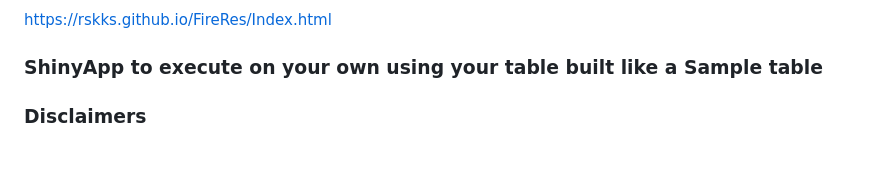
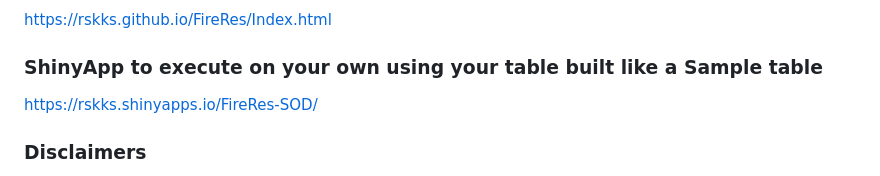
Before and after one commit to rskks/FireRes, a Markdown page: README.md, the part around the change. GitHub-like rendering.

```diff
--- a/README.md
+++ b/README.md
@@ -18,6 +18,8 @@ The script is below, you can run it in RStudio or any other R environment. You n
 
 ### ShinyApp to execute on your own using your table built like a Sample table
 
+[https://rskks.shinyapps.io/FireRes-SOD/](https://rskks.shinyapps.io/FireRes-SOD/)
+
 ### Disclaimers
 
 For your own table you need to have the same column names and order, but you can populate them however you want given that:
```
